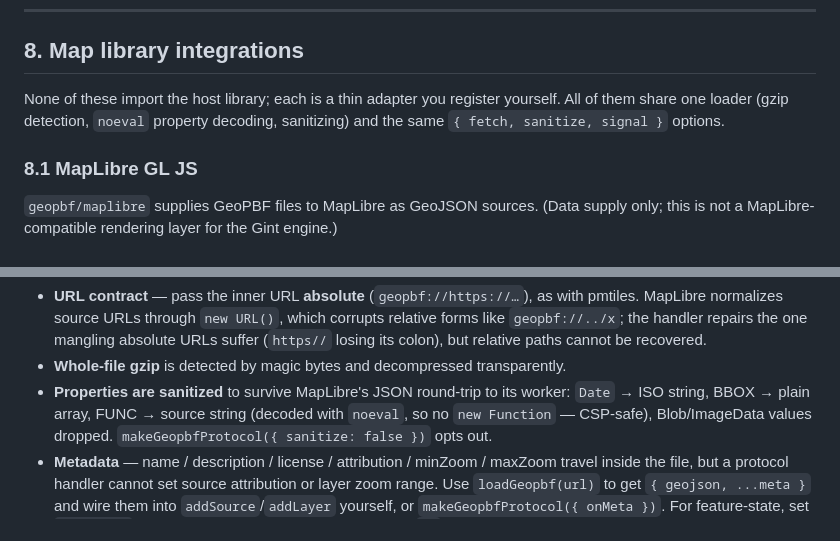
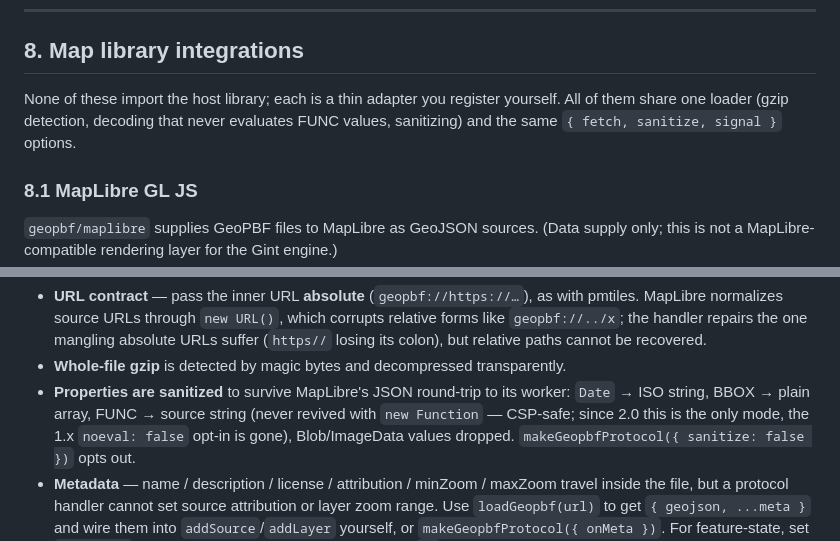
Before and after one commit to kenjiyoshidahome2026-bit/geopbf, a Markdown page: README.md, 2 parts joined by grey strips. Drawn GitHub-style.

```diff
--- a/README.md
+++ b/README.md
@@ -719,7 +719,7 @@ pole convention), and an edge whose great circle passes over the pole gets ancho
 ## 8. Map library integrations
 
 None of these import the host library; each is a thin adapter you register yourself. All of them share one loader
-(gzip detection, `noeval` property decoding, sanitizing) and the same `{ fetch, sanitize, signal }` options.
+(gzip detection, decoding that never evaluates FUNC values, sanitizing) and the same `{ fetch, sanitize, signal }` options.
 
 ### 8.1 MapLibre GL JS
 
@@ -740,7 +740,7 @@ map.addSource("rail", { type: "geojson",
   mangling absolute URLs suffer (`https//` losing its colon), but relative paths cannot be recovered.
 - **Whole-file gzip** is detected by magic bytes and decompressed transparently.
 - **Properties are sanitized** to survive MapLibre's JSON round-trip to its worker: `Date` → ISO string, BBOX → plain
-  array, FUNC → source string (decoded with `noeval`, so no `new Function` — CSP-safe), Blob/ImageData values
+  array, FUNC → source string (never revived with `new Function` — CSP-safe; since 2.0 this is the only mode, the 1.x `noeval: false` opt-in is gone), Blob/ImageData values
   dropped. `makeGeopbfProtocol({ sanitize: false })` opts out.
 - **Metadata** — name / description / license / attribution / minZoom / maxZoom travel inside the file, but a
   protocol handler cannot set source attribution or layer zoom range. Use `loadGeopbf(url)` to get
```
Also changed, not shown: other parts of README.md (+13 -3 lines), reference.md (+17 -16 lines).
